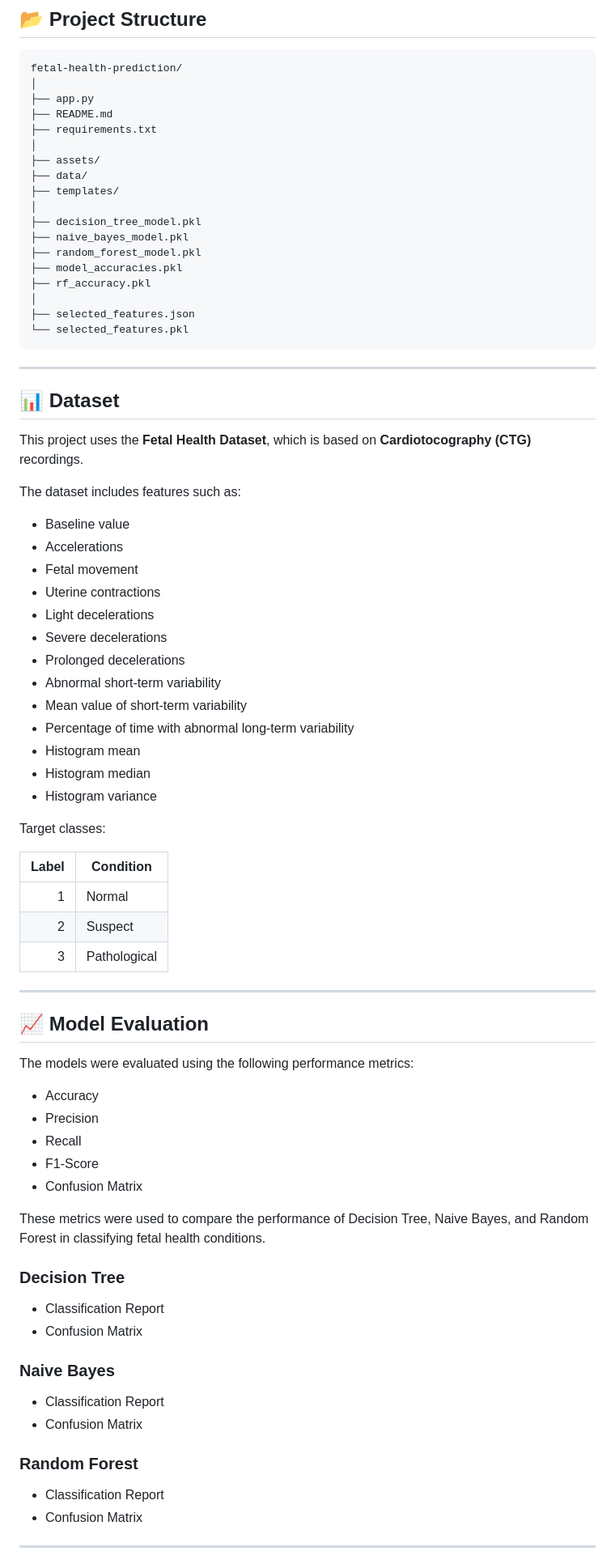
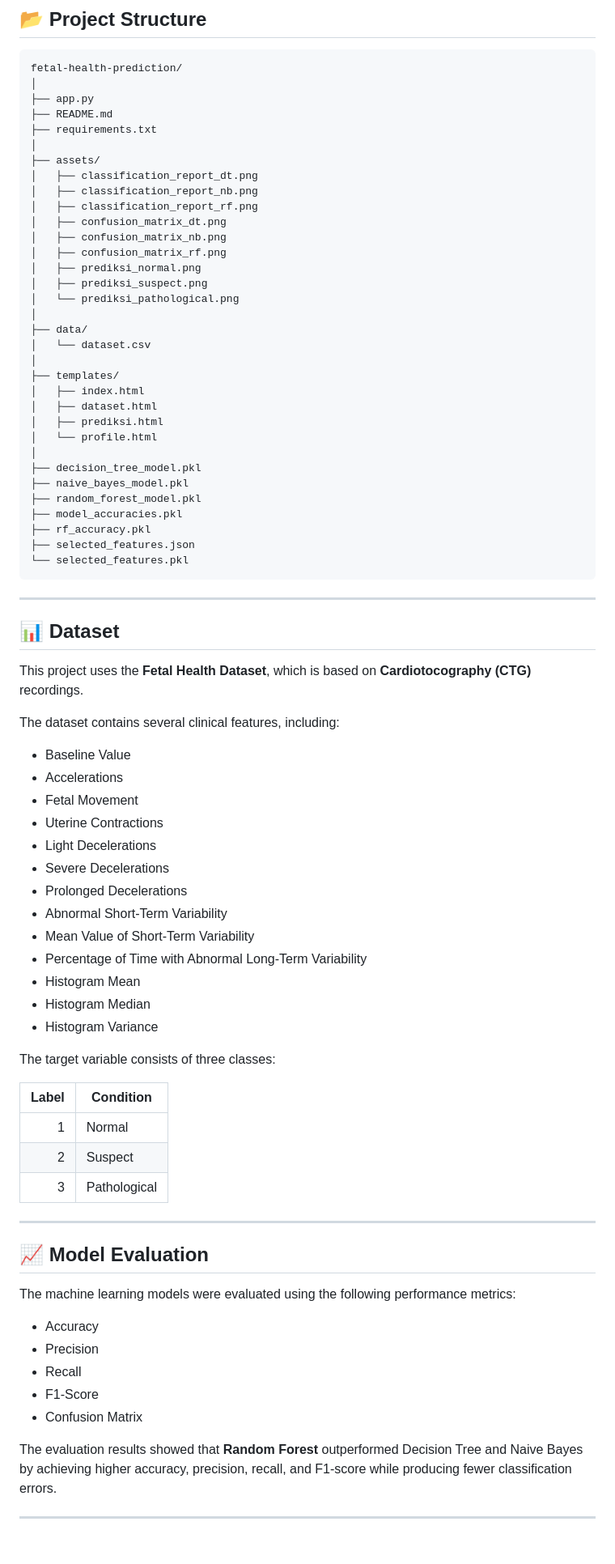
Before and after one commit to ys124xkd/fetal-health-app, a Markdown page: README.md, the part around one of its changes. Shown at 81% size. Rendered like a GitHub page.

````diff
--- a/README.md
+++ b/README.md
@@ -58,15 +58,30 @@ fetal-health-prediction/
 ├── requirements.txt
 │
 ├── assets/
+│   ├── classification_report_dt.png
+│   ├── classification_report_nb.png
+│   ├── classification_report_rf.png
+│   ├── confusion_matrix_dt.png
+│   ├── confusion_matrix_nb.png
+│   ├── confusion_matrix_rf.png
+│   ├── prediksi_normal.png
+│   ├── prediksi_suspect.png
+│   └── prediksi_pathological.png
+│
 ├── data/
+│   └── dataset.csv
+│
 ├── templates/
+│   ├── index.html
+│   ├── dataset.html
+│   ├── prediksi.html
+│   └── profile.html
 │
 ├── decision_tree_model.pkl
 ├── naive_bayes_model.pkl
 ├── random_forest_model.pkl
 ├── model_accuracies.pkl
 ├── rf_accuracy.pkl
-│
 ├── selected_features.json
 └── selected_features.pkl
 ```
@@ -77,23 +92,23 @@ fetal-health-prediction/
 
 This project uses the **Fetal Health Dataset**, which is based on **Cardiotocography (CTG)** recordings.
 
-The dataset includes features such as:
+The dataset contains several clinical features, including:
 
-- Baseline value
+- Baseline Value
 - Accelerations
-- Fetal movement
-- Uterine contractions
-- Light decelerations
-- Severe decelerations
-- Prolonged decelerations
-- Abnormal short-term variability
-- Mean value of short-term variability
-- Percentage of time with abnormal long-term variability
-- Histogram mean
-- Histogram median
-- Histogram variance
+- Fetal Movement
+- Uterine Contractions
+- Light Decelerations
+- Severe Decelerations
+- Prolonged Decelerations
+- Abnormal Short-Term Variability
+- Mean Value of Short-Term Variability
+- Percentage of Time with Abnormal Long-Term Variability
+- Histogram Mean
+- Histogram Median
+- Histogram Variance
 
-Target classes:
+The target variable consists of three classes:
 
 | Label | Condition |
 |------:|-----------|
@@ -105,7 +120,7 @@ Target classes:
 
 ## 📈 Model Evaluation
 
-The models were evaluated using the following performance metrics:
+The machine learning models were evaluated using the following performance metrics:
 
 - Accuracy
 - Precision
@@ -113,22 +128,7 @@ The models were evaluated using the following performance metrics:
 - F1-Score
 - Confusion Matrix
 
-These metrics were used to compare the performance of Decision Tree, Naive Bayes, and Random Forest in classifying fetal health conditions.
-
-### Decision Tree
-
-- Classification Report
-- Confusion Matrix
-
-### Naive Bayes
-
-- Classification Report
-- Confusion Matrix
-
-### Random Forest
-
-- Classification Report
-- Confusion Matrix
+The evaluation results showed that **Random Forest** outperformed Decision Tree and Naive Bayes by achieving higher accuracy, precision, recall, and F1-score while producing fewer classification errors.
 
 ---
 
````
Also changed, not shown: other parts of README.md (+17 -21 lines).
